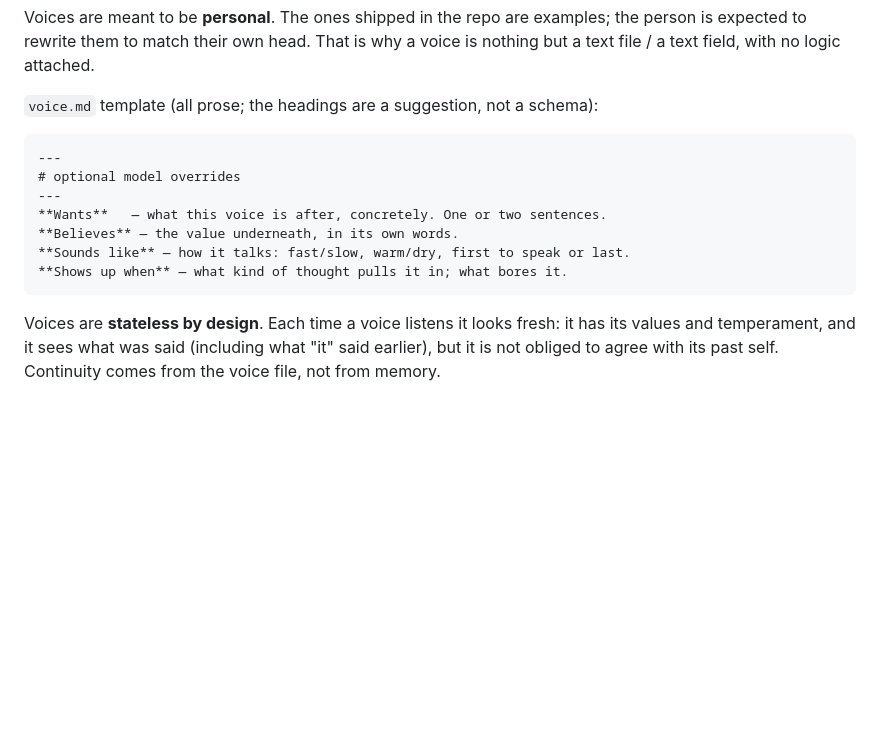
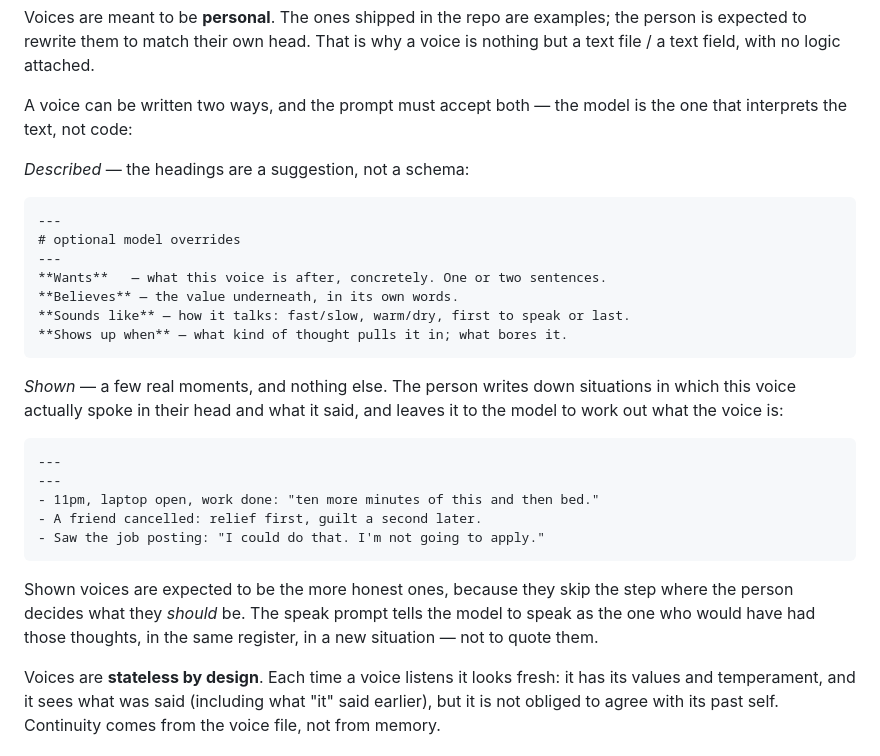
Before and after one commit to AlexW6385/polyphony, a Markdown page: docs/DESIGN.md, the part around the change. Rendered like a GitHub page; blank space fills up the shorter version.

Commit message:
Design: voices may be defined by example moments instead of description

````diff
--- a/docs/DESIGN.md
+++ b/docs/DESIGN.md
@@ -76,7 +76,10 @@ examples; the person is expected to rewrite them to match their own head.
 That is why a voice is nothing but a text file / a text field, with no
 logic attached.
 
-`voice.md` template (all prose; the headings are a suggestion, not a schema):
+A voice can be written two ways, and the prompt must accept both — the
+model is the one that interprets the text, not code:
+
+*Described* — the headings are a suggestion, not a schema:
 
 ```markdown
 ---
@@ -87,6 +90,23 @@ logic attached.
 **Sounds like** — how it talks: fast/slow, warm/dry, first to speak or last.
 **Shows up when** — what kind of thought pulls it in; what bores it.
 ```
+
+*Shown* — a few real moments, and nothing else. The person writes down
+situations in which this voice actually spoke in their head and what it
+said, and leaves it to the model to work out what the voice is:
+
+```markdown
+---
+---
+- 11pm, laptop open, work done: "ten more minutes of this and then bed."
+- A friend cancelled: relief first, guilt a second later.
+- Saw the job posting: "I could do that. I'm not going to apply."
+```
+
+Shown voices are expected to be the more honest ones, because they skip
+the step where the person decides what they *should* be. The speak prompt
+tells the model to speak as the one who would have had those thoughts,
+in the same register, in a new situation — not to quote them.
 
 Voices are **stateless by design**. Each time a voice listens it looks
 fresh: it has its values and temperament, and it sees what was said
````
